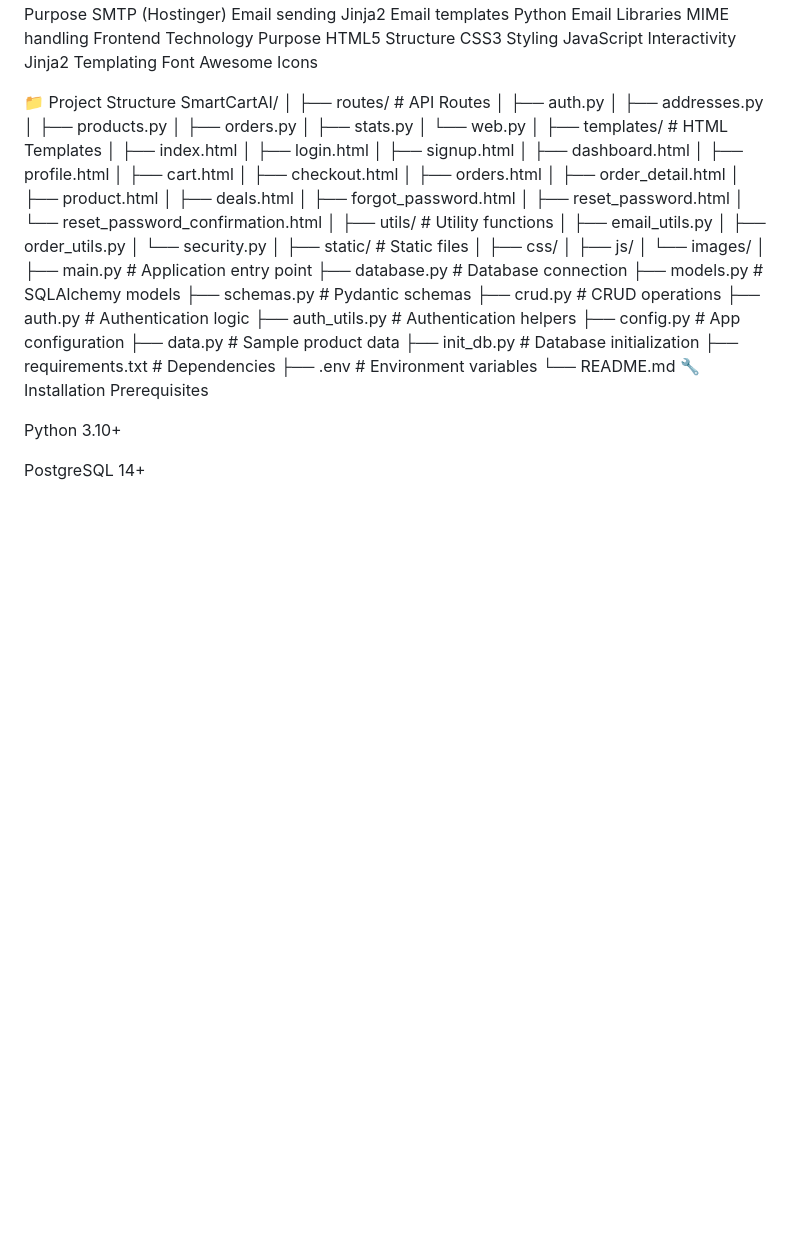
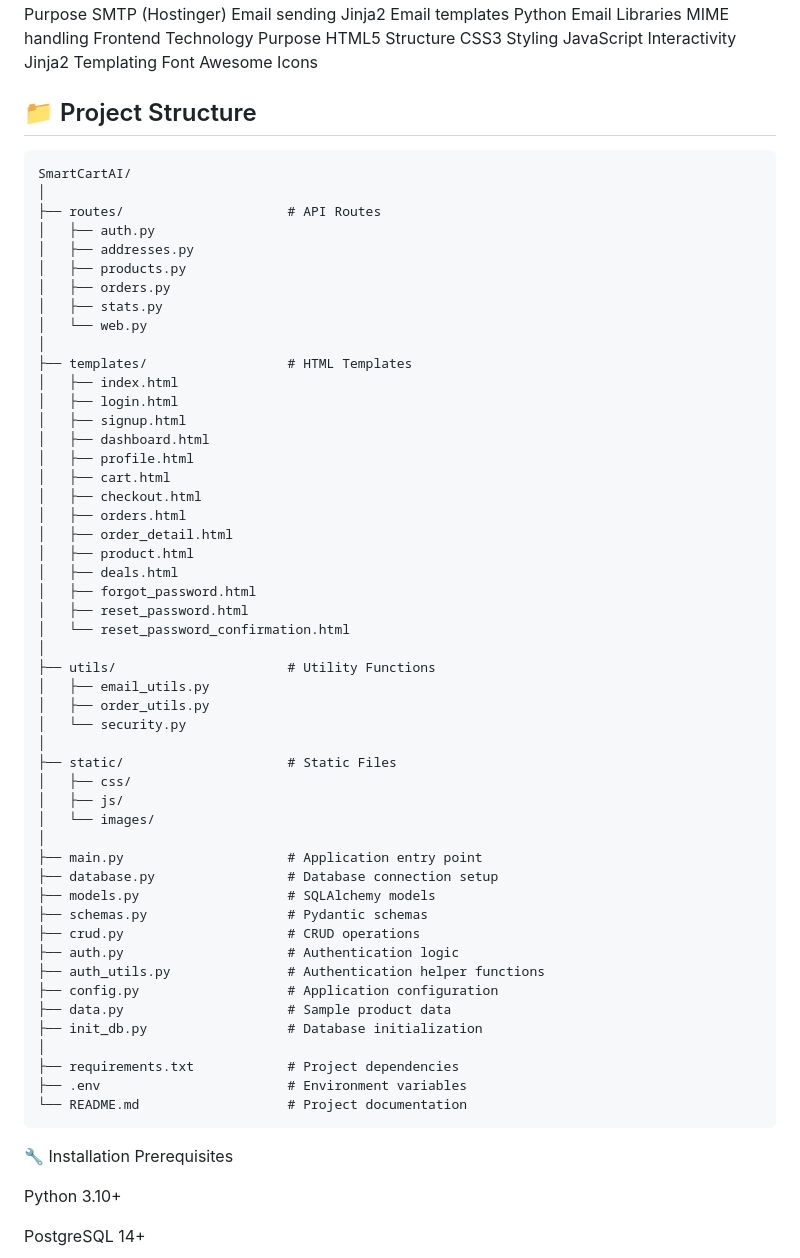
Before and after one commit to RavishankarGavhane/smartcartai, a Markdown page: README.md, the part around the change. GitHub-like rendering; blank space fills up the shorter version.

Commit message:
added project strcured on readme.md file

````diff
--- a/README.md
+++ b/README.md
@@ -124,7 +124,10 @@ JavaScript	Interactivity
 Jinja2	Templating
 Font Awesome	Icons
 
-📁 Project Structure
+
+## 📁 Project Structure
+
+```
 SmartCartAI/
 │
 ├── routes/                     # API Routes
@@ -151,29 +154,32 @@ SmartCartAI/
 │   ├── reset_password.html
 │   └── reset_password_confirmation.html
 │
-├── utils/                      # Utility functions
+├── utils/                      # Utility Functions
 │   ├── email_utils.py
 │   ├── order_utils.py
 │   └── security.py
 │
-├── static/                     # Static files
+├── static/                     # Static Files
 │   ├── css/
 │   ├── js/
 │   └── images/
 │
 ├── main.py                     # Application entry point
-├── database.py                 # Database connection
+├── database.py                 # Database connection setup
 ├── models.py                   # SQLAlchemy models
 ├── schemas.py                  # Pydantic schemas
 ├── crud.py                     # CRUD operations
 ├── auth.py                     # Authentication logic
-├── auth_utils.py               # Authentication helpers
-├── config.py                   # App configuration
+├── auth_utils.py               # Authentication helper functions
+├── config.py                   # Application configuration
 ├── data.py                     # Sample product data
 ├── init_db.py                  # Database initialization
-├── requirements.txt            # Dependencies
+│
+├── requirements.txt            # Project dependencies
 ├── .env                        # Environment variables
-└── README.md
+└── README.md                   # Project documentation
+```
+
 🔧 Installation
 Prerequisites
 
````
